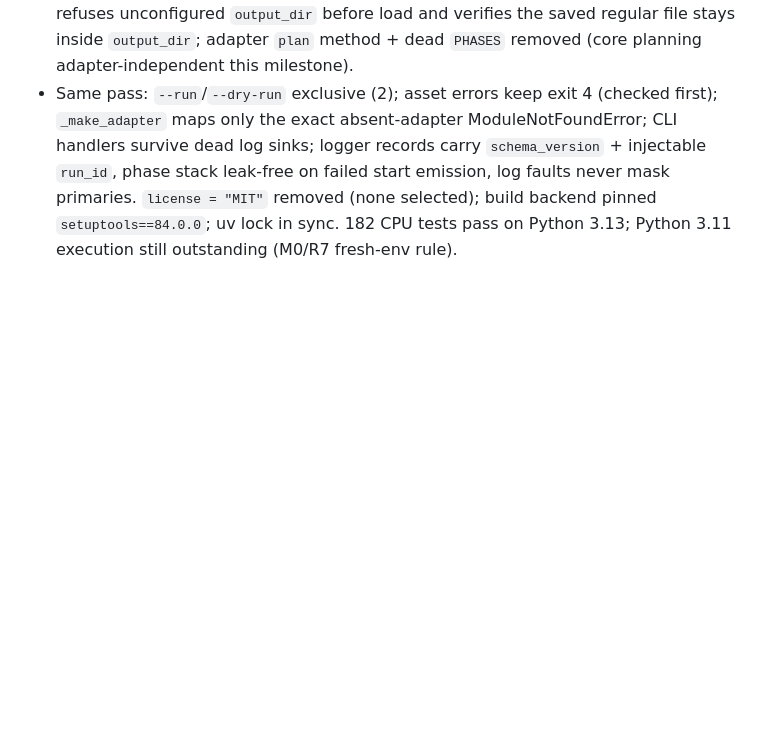
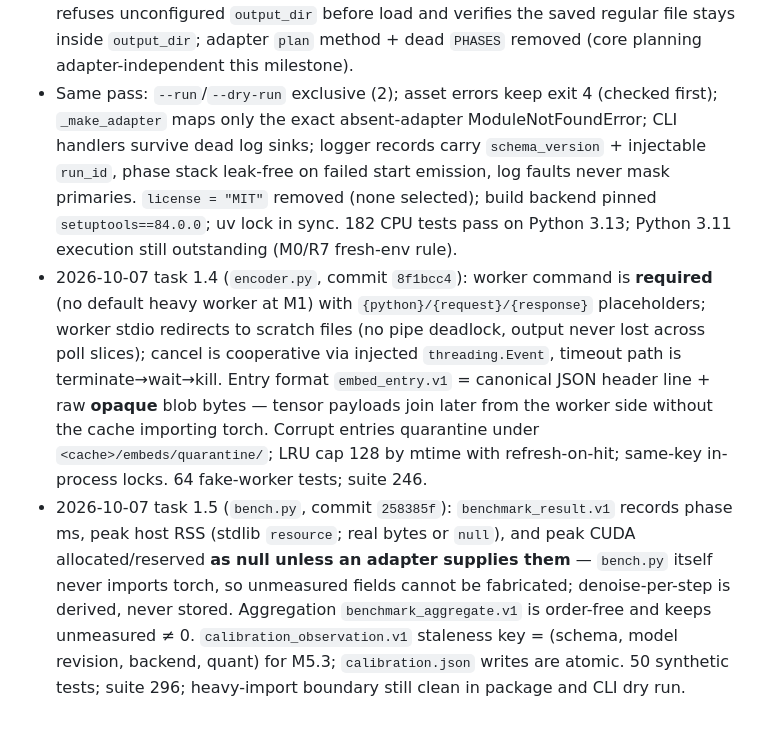
Before and after one commit to EuanWebster/v100-qwen-image, a Markdown page: PLAN.md, the part around the change. Rendered like a GitHub page; blank space fills up the shorter version.

Commit message:
docs: PLAN execution notes for M1.4 encoder worker/cache and M1.5 bench schemas

```diff
--- a/PLAN.md
+++ b/PLAN.md
@@ -451,3 +451,22 @@ standing rule that executed plans stay honest.)*
   never mask primaries. `license = "MIT"` removed (none selected); build backend
   pinned `setuptools==84.0.0`; uv lock in sync. 182 CPU tests pass on Python 3.13;
   Python 3.11 execution still outstanding (M0/R7 fresh-env rule).
+- 2026-10-07 task 1.4 (`encoder.py`, commit `8f1bcc4`): worker command is
+  **required** (no default heavy worker at M1) with `{python}/{request}/{response}`
+  placeholders; worker stdio redirects to scratch files (no pipe deadlock, output
+  never lost across poll slices); cancel is cooperative via injected
+  `threading.Event`, timeout path is terminate→wait→kill. Entry format
+  `embed_entry.v1` = canonical JSON header line + raw **opaque** blob bytes —
+  tensor payloads join later from the worker side without the cache importing
+  torch. Corrupt entries quarantine under `<cache>/embeds/quarantine/`; LRU cap
+  128 by mtime with refresh-on-hit; same-key in-process locks. 64 fake-worker
+  tests; suite 246.
+- 2026-10-07 task 1.5 (`bench.py`, commit `258385f`): `benchmark_result.v1`
+  records phase ms, peak host RSS (stdlib `resource`; real bytes or `null`), and
+  peak CUDA allocated/reserved **as null unless an adapter supplies them** —
+  `bench.py` itself never imports torch, so unmeasured fields cannot be
+  fabricated; denoise-per-step is derived, never stored. Aggregation
+  `benchmark_aggregate.v1` is order-free and keeps unmeasured ≠ 0.
+  `calibration_observation.v1` staleness key = (schema, model revision, backend,
+  quant) for M5.3; `calibration.json` writes are atomic. 50 synthetic tests;
+  suite 296; heavy-import boundary still clean in package and CLI dry run.
```
